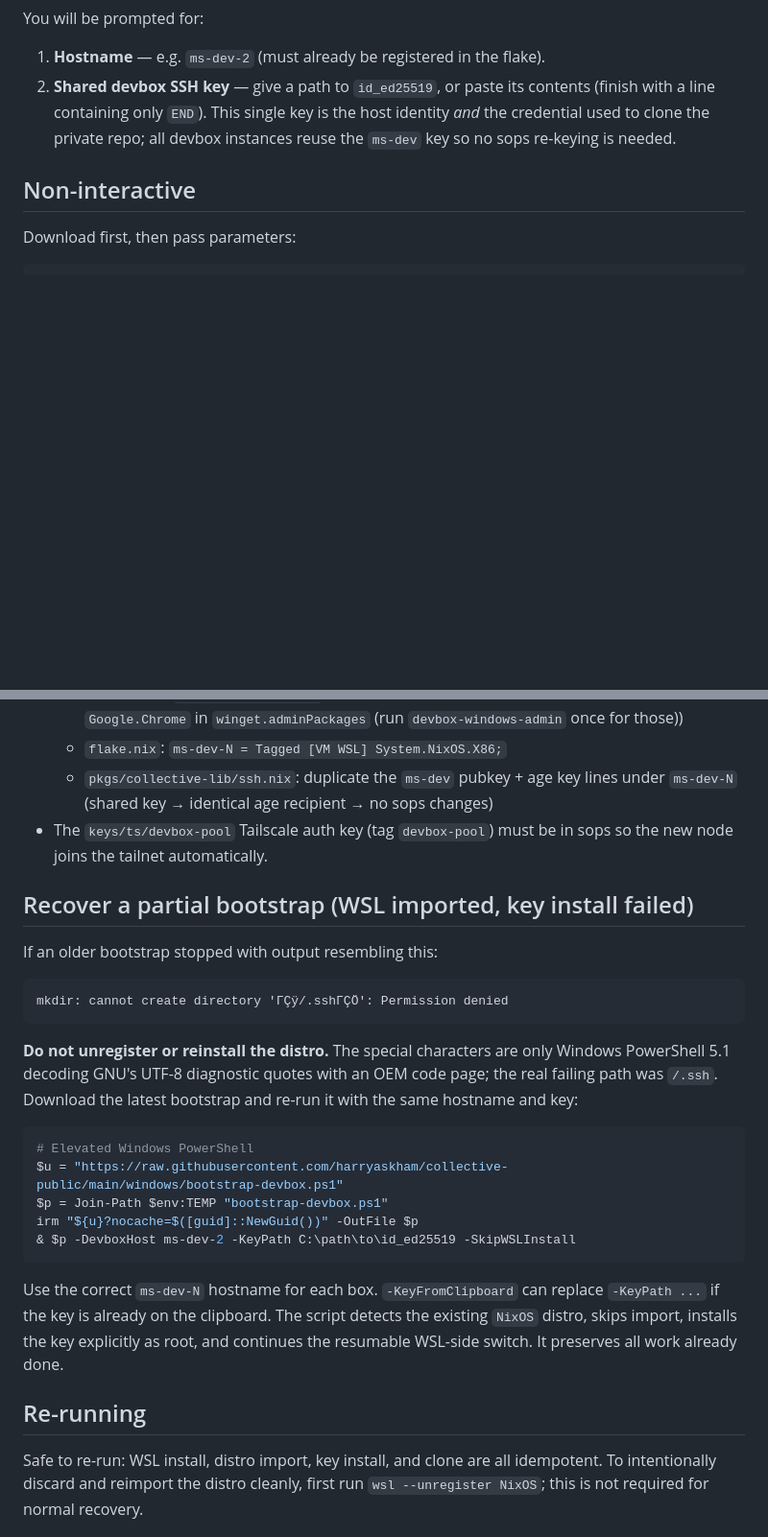
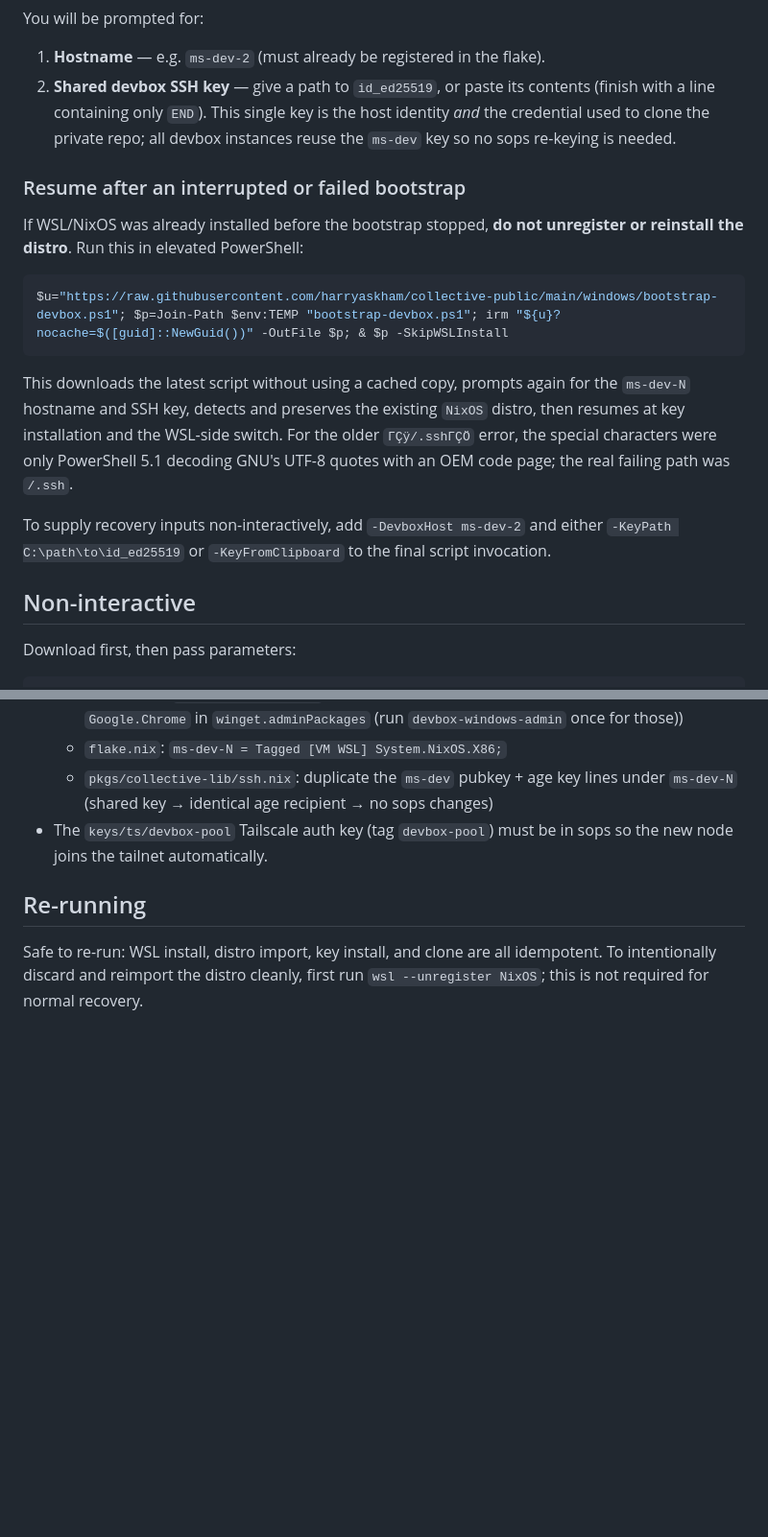
Before and after one commit to harryaskham/collective-public, a Markdown page: windows/README.md, 2 parts joined by grey strips. Shown at 96% size. Drawn GitHub-style; blank space fills up the shorter version.

Commit message:
sync from collective monorepo (ad8e53e50)

````diff
--- a/windows/README.md
+++ b/windows/README.md
@@ -68,6 +68,25 @@ You will be prompted for:
    host identity *and* the credential used to clone the private repo; all
    devbox instances reuse the `ms-dev` key so no sops re-keying is needed.
 
+### Resume after an interrupted or failed bootstrap
+
+If WSL/NixOS was already installed before the bootstrap stopped, **do not
+unregister or reinstall the distro**. Run this in elevated PowerShell:
+
+```powershell
+$u="https://raw.githubusercontent.com/harryaskham/collective-public/main/windows/bootstrap-devbox.ps1"; $p=Join-Path $env:TEMP "bootstrap-devbox.ps1"; irm "${u}?nocache=$([guid]::NewGuid())" -OutFile $p; & $p -SkipWSLInstall
+```
+
+This downloads the latest script without using a cached copy, prompts again for
+the `ms-dev-N` hostname and SSH key, detects and preserves the existing `NixOS`
+distro, then resumes at key installation and the WSL-side switch. For the older
+`ΓÇÿ/.sshΓÇÖ` error, the special characters were only PowerShell 5.1 decoding
+GNU's UTF-8 quotes with an OEM code page; the real failing path was `/.ssh`.
+
+To supply recovery inputs non-interactively, add `-DevboxHost ms-dev-2` and
+either `-KeyPath C:\path\to\id_ed25519` or `-KeyFromClipboard` to the final
+script invocation.
+
 ## Non-interactive
 
 Download first, then pass parameters:
@@ -92,32 +111,6 @@ irm $u -OutFile bootstrap-devbox.ps1
 - The `keys/ts/devbox-pool` Tailscale auth key (tag `devbox-pool`) must be in
   sops so the new node joins the tailnet automatically.
 
-## Recover a partial bootstrap (WSL imported, key install failed)
-
-If an older bootstrap stopped with output resembling this:
-
-```text
-mkdir: cannot create directory 'ΓÇÿ/.sshΓÇÖ': Permission denied
-```
-
-**Do not unregister or reinstall the distro.** The special characters are only
-Windows PowerShell 5.1 decoding GNU's UTF-8 diagnostic quotes with an OEM code
-page; the real failing path was `/.ssh`. Download the latest bootstrap and
-re-run it with the same hostname and key:
-
-```powershell
-# Elevated Windows PowerShell
-$u = "https://raw.githubusercontent.com/harryaskham/collective-public/main/windows/bootstrap-devbox.ps1"
-$p = Join-Path $env:TEMP "bootstrap-devbox.ps1"
-irm "${u}?nocache=$([guid]::NewGuid())" -OutFile $p
-& $p -DevboxHost ms-dev-2 -KeyPath C:\path\to\id_ed25519 -SkipWSLInstall
-```
-
-Use the correct `ms-dev-N` hostname for each box. `-KeyFromClipboard` can replace
-`-KeyPath ...` if the key is already on the clipboard. The script detects the
-existing `NixOS` distro, skips import, installs the key explicitly as root, and
-continues the resumable WSL-side switch. It preserves all work already done.
-
 ## Re-running
 
 Safe to re-run: WSL install, distro import, key install, and clone are all
````
